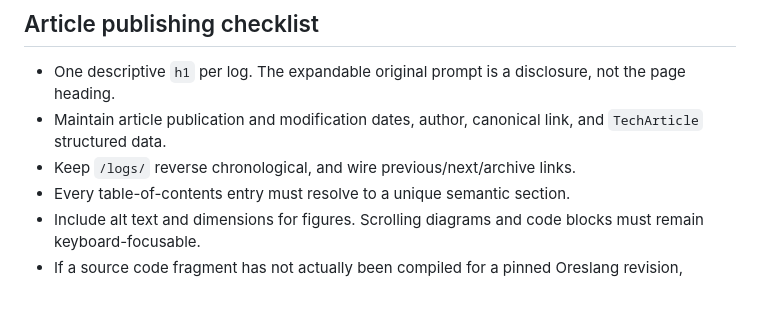
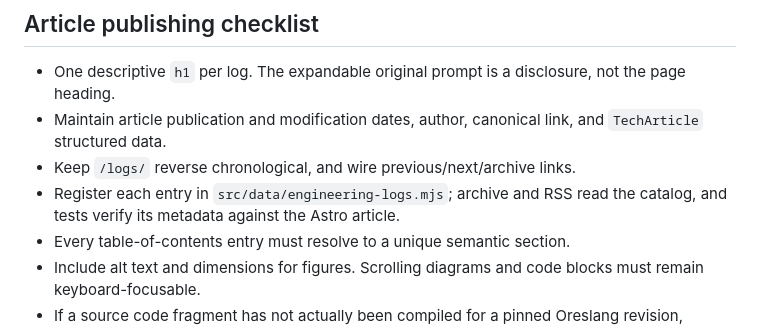
Before and after one commit to ores-truffle-oreslang/ores-truffle-oreslang.github.io, a Markdown page: docs/ENGINEERING_LOG_PUBLICATION.md, the part around the change. Drawn GitHub-style; blank space fills up the shorter version.

Commit message:
docs(blog): document the RSS catalog and comprehensive publication checks

```diff
--- a/docs/ENGINEERING_LOG_PUBLICATION.md
+++ b/docs/ENGINEERING_LOG_PUBLICATION.md
@@ -26,6 +26,8 @@ Before publishing or substantially revising a technical claim:
 - Maintain article publication and modification dates, author, canonical link,
   and `TechArticle` structured data.
 - Keep `/logs/` reverse chronological, and wire previous/next/archive links.
+- Register each entry in `src/data/engineering-logs.mjs`; archive and RSS
+  read the catalog, and tests verify its metadata against the Astro article.
 - Every table-of-contents entry must resolve to a unique semantic section.
 - Include alt text and dimensions for figures. Scrolling diagrams and code
   blocks must remain keyboard-focusable.
```
